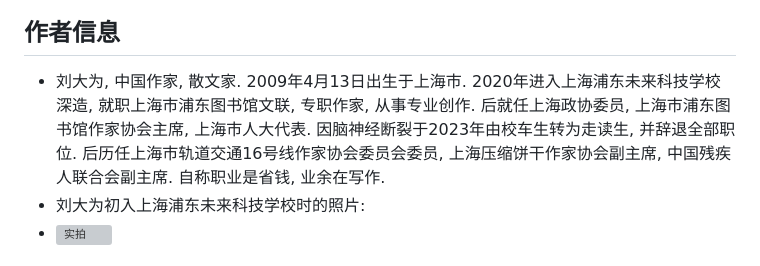
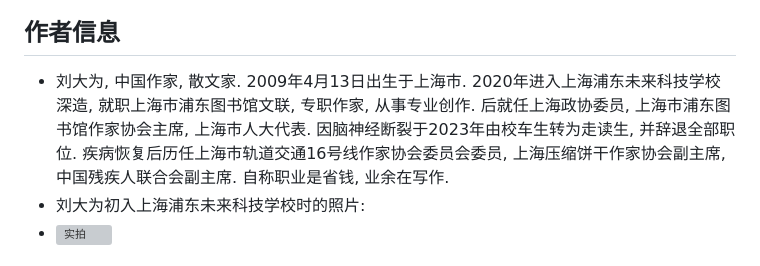
Before and after one commit to bili-08A04-NQ3/bili-08A04-NQ3.github.io, a Markdown page: David/index.md, the part around the change. GitHub-like rendering; grey boxes are pictures that could not be loaded.

```diff
--- a/David/index.md
+++ b/David/index.md
@@ -6,7 +6,7 @@
   ![实拍](https://bili-08a04-nq3.github.io/David/letter.png )
 
 ## 作者信息
-- 刘大为, 中国作家, 散文家. 2009年4月13日出生于上海市. 2020年进入上海浦东未来科技学校深造, 就职上海市浦东图书馆文联, 专职作家, 从事专业创作. 后就任上海政协委员, 上海市浦东图书馆作家协会主席, 上海市人大代表. 因脑神经断裂于2023年由校车生转为走读生, 并辞退全部职位. 后历任上海市轨道交通16号线作家协会委员会委员, 上海压缩饼干作家协会副主席, 中国残疾人联合会副主席. 自称职业是省钱, 业余在写作.
+- 刘大为, 中国作家, 散文家. 2009年4月13日出生于上海市. 2020年进入上海浦东未来科技学校深造, 就职上海市浦东图书馆文联, 专职作家, 从事专业创作. 后就任上海政协委员, 上海市浦东图书馆作家协会主席, 上海市人大代表. 因脑神经断裂于2023年由校车生转为走读生, 并辞退全部职位. 疾病恢复后历任上海市轨道交通16号线作家协会委员会委员, 上海压缩饼干作家协会副主席, 中国残疾人联合会副主席. 自称职业是省钱, 业余在写作.
 - 刘大为初入上海浦东未来科技学校时的照片:
 - ![实拍](https://bili-08a04-nq3.github.io/David/david.png )
 
```
